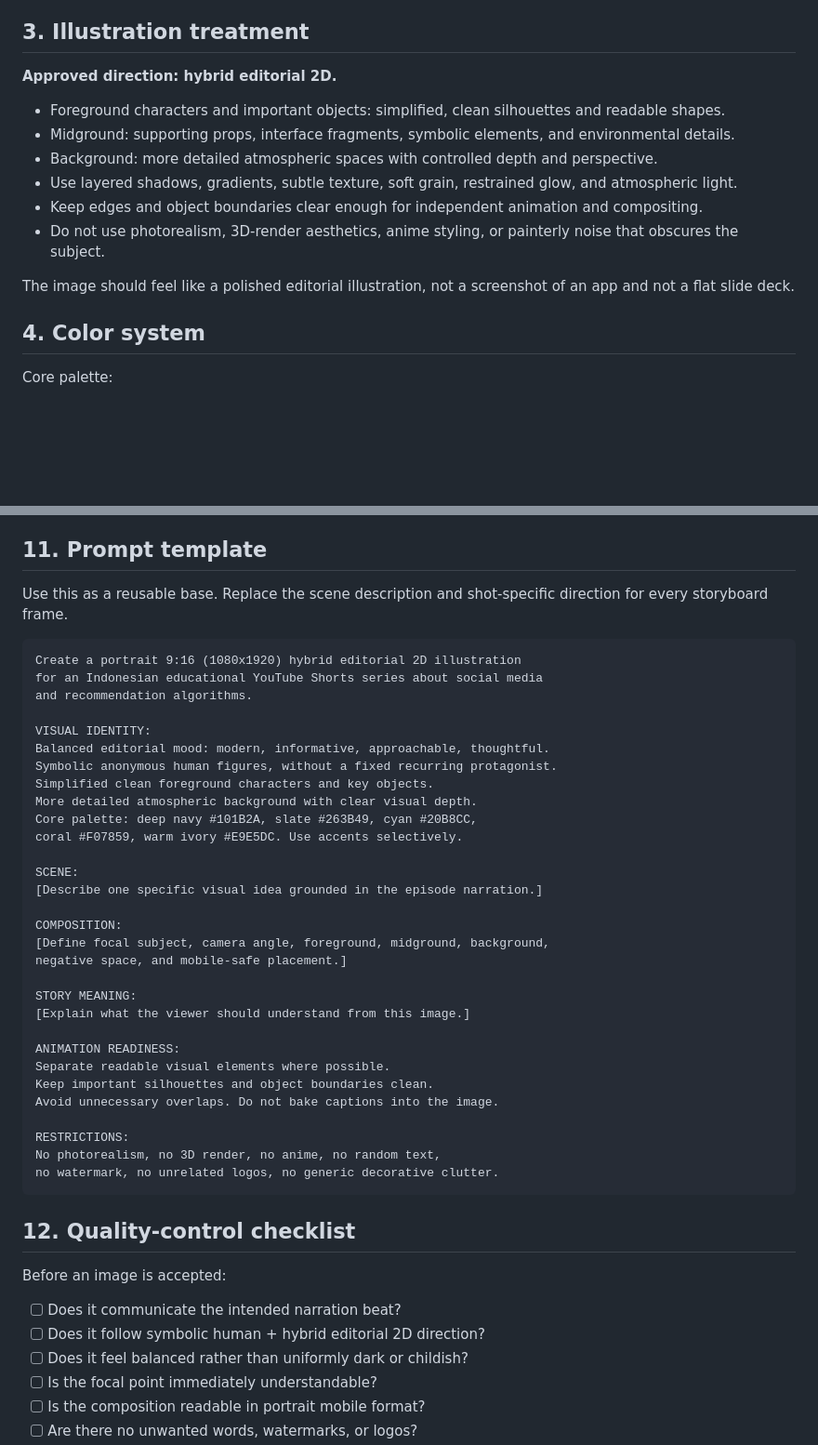
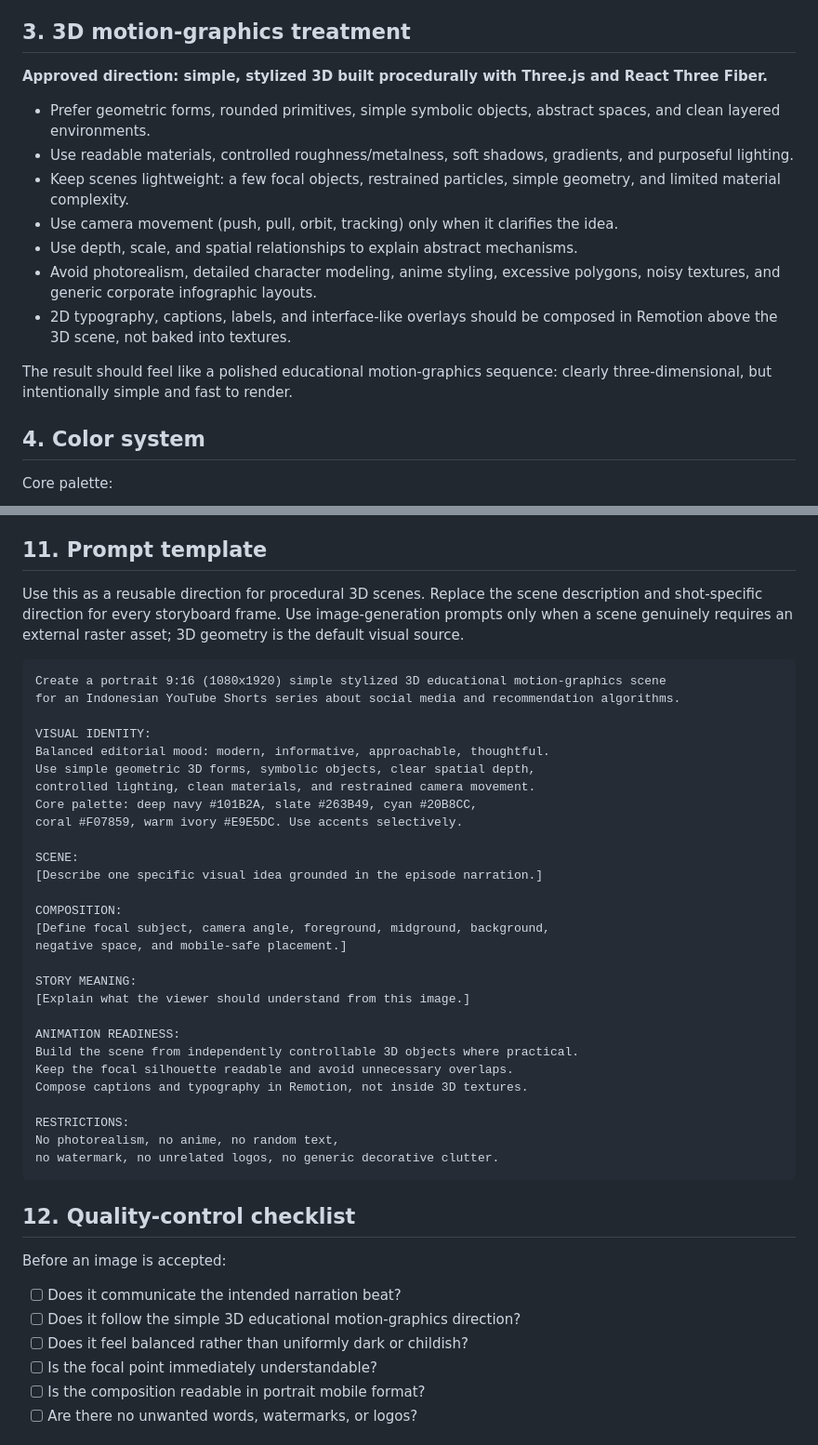
Before and after one commit to latifurrofik/TCon, a Markdown page: docs/VISUAL-PRODUCTION-BIBLE.md, 2 parts joined by grey strips. Shown at 93% size. GitHub-like rendering; blank space fills up the shorter version.

Commit message:
Adopt simple 3D educational motion graphics visual standard v2

````diff
--- a/docs/VISUAL-PRODUCTION-BIBLE.md
+++ b/docs/VISUAL-PRODUCTION-BIBLE.md
@@ -30,18 +30,19 @@ Avoid both extremes: do not make the series uniformly dark and ominous, and do n
 - Keep body proportions and rendering style consistent within a scene.
 - People should remain relatable and human, not robotic by default.
 
-## 3. Illustration treatment
+## 3. 3D motion-graphics treatment
 
-**Approved direction: hybrid editorial 2D.**
+**Approved direction: simple, stylized 3D built procedurally with Three.js and React Three Fiber.**
 
-- Foreground characters and important objects: simplified, clean silhouettes and readable shapes.
-- Midground: supporting props, interface fragments, symbolic elements, and environmental details.
-- Background: more detailed atmospheric spaces with controlled depth and perspective.
-- Use layered shadows, gradients, subtle texture, soft grain, restrained glow, and atmospheric light.
-- Keep edges and object boundaries clear enough for independent animation and compositing.
-- Do not use photorealism, 3D-render aesthetics, anime styling, or painterly noise that obscures the subject.
+- Prefer geometric forms, rounded primitives, simple symbolic objects, abstract spaces, and clean layered environments.
+- Use readable materials, controlled roughness/metalness, soft shadows, gradients, and purposeful lighting.
+- Keep scenes lightweight: a few focal objects, restrained particles, simple geometry, and limited material complexity.
+- Use camera movement (push, pull, orbit, tracking) only when it clarifies the idea.
+- Use depth, scale, and spatial relationships to explain abstract mechanisms.
+- Avoid photorealism, detailed character modeling, anime styling, excessive polygons, noisy textures, and generic corporate infographic layouts.
+- 2D typography, captions, labels, and interface-like overlays should be composed in Remotion above the 3D scene, not baked into textures.
 
-The image should feel like a polished editorial illustration, not a screenshot of an app and not a flat slide deck.
+The result should feel like a polished educational motion-graphics sequence: clearly three-dimensional, but intentionally simple and fast to render.
 
 ## 4. Color system
 
@@ -161,18 +162,16 @@ Motion principles:
 
 ## 11. Prompt template
 
-Use this as a reusable base. Replace the scene description and shot-specific direction for every storyboard frame.
+Use this as a reusable direction for procedural 3D scenes. Replace the scene description and shot-specific direction for every storyboard frame. Use image-generation prompts only when a scene genuinely requires an external raster asset; 3D geometry is the default visual source.
 
 ```text
-Create a portrait 9:16 (1080x1920) hybrid editorial 2D illustration
-for an Indonesian educational YouTube Shorts series about social media
-and recommendation algorithms.
+Create a portrait 9:16 (1080x1920) simple stylized 3D educational motion-graphics scene
+for an Indonesian YouTube Shorts series about social media and recommendation algorithms.
 
 VISUAL IDENTITY:
 Balanced editorial mood: modern, informative, approachable, thoughtful.
-Symbolic anonymous human figures, without a fixed recurring protagonist.
-Simplified clean foreground characters and key objects.
-More detailed atmospheric background with clear visual depth.
+Use simple geometric 3D forms, symbolic objects, clear spatial depth,
+controlled lighting, clean materials, and restrained camera movement.
 Core palette: deep navy #101B2A, slate #263B49, cyan #20B8CC,
 coral #F07859, warm ivory #E9E5DC. Use accents selectively.
 
@@ -187,12 +186,12 @@ STORY MEANING:
 [Explain what the viewer should understand from this image.]
 
 ANIMATION READINESS:
-Separate readable visual elements where possible.
-Keep important silhouettes and object boundaries clean.
-Avoid unnecessary overlaps. Do not bake captions into the image.
+Build the scene from independently controllable 3D objects where practical.
+Keep the focal silhouette readable and avoid unnecessary overlaps.
+Compose captions and typography in Remotion, not inside 3D textures.
 
 RESTRICTIONS:
-No photorealism, no 3D render, no anime, no random text,
+No photorealism, no anime, no random text,
 no watermark, no unrelated logos, no generic decorative clutter.
 ```
 
@@ -200,7 +199,7 @@ no watermark, no unrelated logos, no generic decorative clutter.
 
 Before an image is accepted:
 - [ ] Does it communicate the intended narration beat?
-- [ ] Does it follow symbolic human + hybrid editorial 2D direction?
+- [ ] Does it follow the simple 3D educational motion-graphics direction?
 - [ ] Does it feel balanced rather than uniformly dark or childish?
 - [ ] Is the focal point immediately understandable?
 - [ ] Is the composition readable in portrait mobile format?
````
Also changed, not shown: other parts of docs/VISUAL-PRODUCTION-BIBLE.md (+15 -4 lines).
